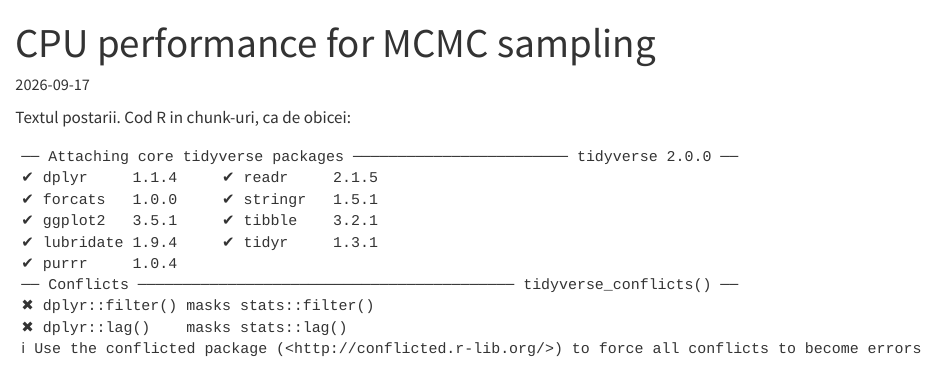
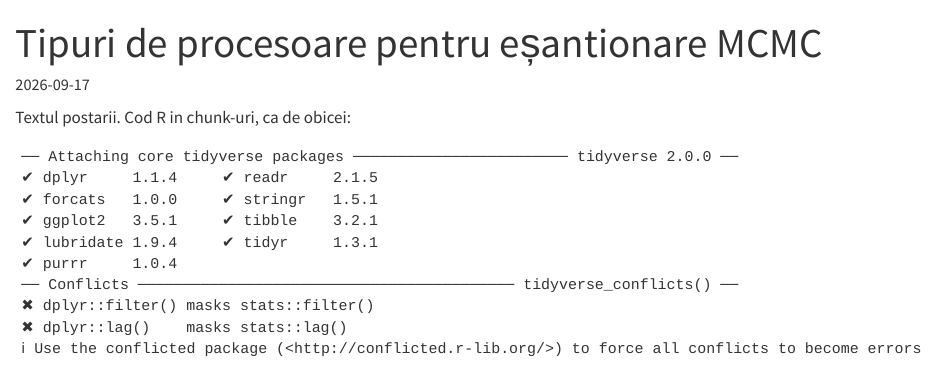
Before and after one commit to GGLuca/ggluca.github.io, a Quarto document (posts/2026-09-brms-benchmark/index.qmd): the page in a window 1100 px wide, from its top. Rendered offline with R 4.5, knitr and Pandoc in place of Quarto, with nearby package versions; some code elsewhere in the file could not run offline.

Commit message:
Small changes.

```diff
--- a/posts/2026-09-brms-benchmark/index.qmd
+++ b/posts/2026-09-brms-benchmark/index.qmd
@@ -1,8 +1,8 @@
 ---
-title: "CPU performance for MCMC sampling"
-description: "Some thoughts and benchmarks"
+title: "Tipuri de procesoare pentru eșantionare MCMC"
+description: "Cele mai bune procesoare pentru inferență Bayesiană nu sunt neapărat și cele mai scumpe. Câteva cifre și gânduri"
 date: 2026-09-17
-categories: [brms, en, cpu, bayes, mcmc]
+categories: [brms, ro, cpu, bayes, mcmc]
 image: featured.png
 ---
 
```
Also changed, not shown: 1 other file.
